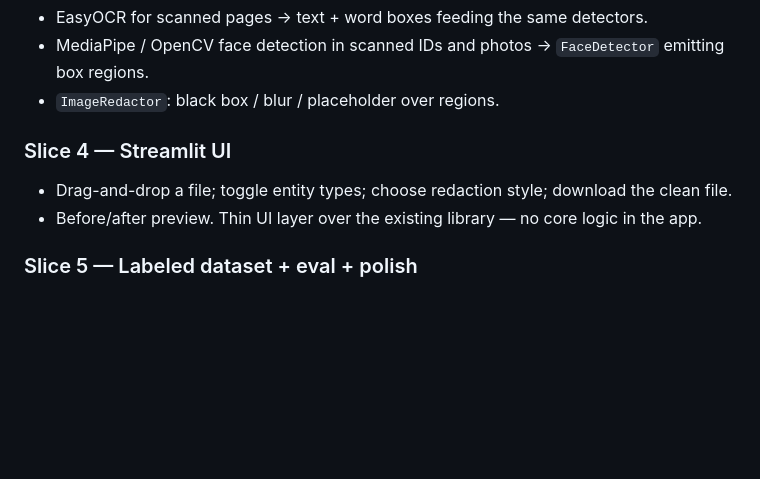
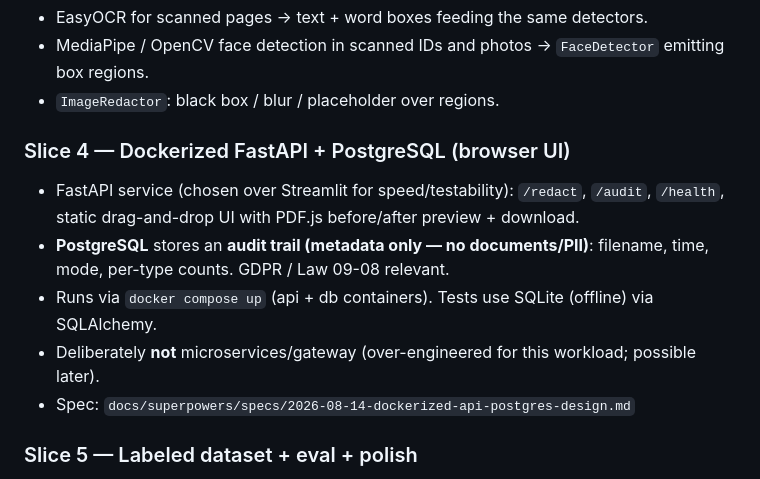
Before and after one commit to MedIliasEzzemouri/document_anonymizer, a Markdown page: docs/ROADMAP.md, the part around the change. Rendered like a GitHub page; blank space fills up the shorter version.

Commit message:
Add slice 4 (Dockerized FastAPI + Postgres) spec

```diff
--- a/docs/ROADMAP.md
+++ b/docs/ROADMAP.md
@@ -44,9 +44,14 @@ interfaces, so new modalities (NER, OCR, faces) are additive.
 - MediaPipe / OpenCV face detection in scanned IDs and photos → `FaceDetector` emitting box regions.
 - `ImageRedactor`: black box / blur / placeholder over regions.
 
-### Slice 4 — Streamlit UI
-- Drag-and-drop a file; toggle entity types; choose redaction style; download the clean file.
-- Before/after preview. Thin UI layer over the existing library — no core logic in the app.
+### Slice 4 — Dockerized FastAPI + PostgreSQL (browser UI)
+- FastAPI service (chosen over Streamlit for speed/testability): `/redact`, `/audit`, `/health`,
+  static drag-and-drop UI with PDF.js before/after preview + download.
+- **PostgreSQL** stores an **audit trail (metadata only — no documents/PII)**: filename, time,
+  mode, per-type counts. GDPR / Law 09-08 relevant.
+- Runs via `docker compose up` (api + db containers). Tests use SQLite (offline) via SQLAlchemy.
+- Deliberately **not** microservices/gateway (over-engineered for this workload; possible later).
+- Spec: `docs/superpowers/specs/2026-08-14-dockerized-api-postgres-design.md`
 
 ### Slice 5 — Labeled dataset + eval + polish
 - Hand-label a small dataset (names marked per sentence). This same data serves **both**
```
Also changed, not shown: 1 other file.
